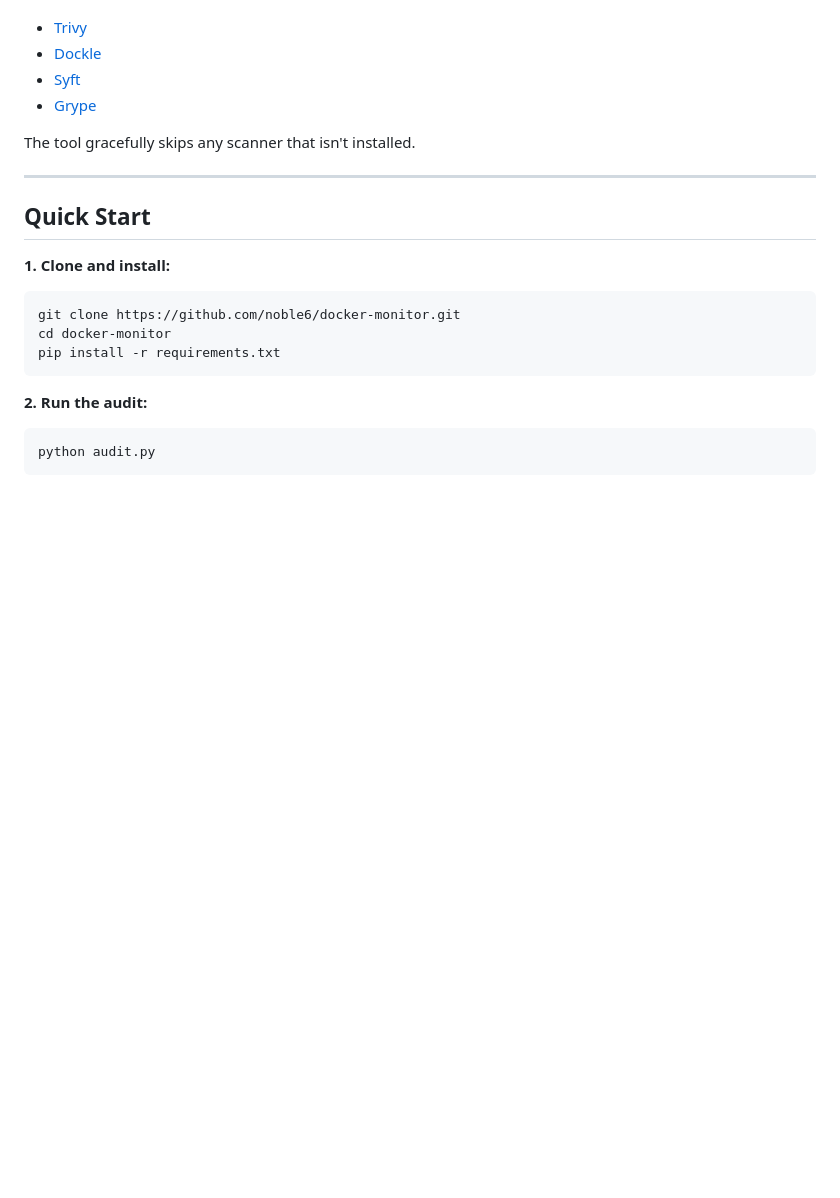
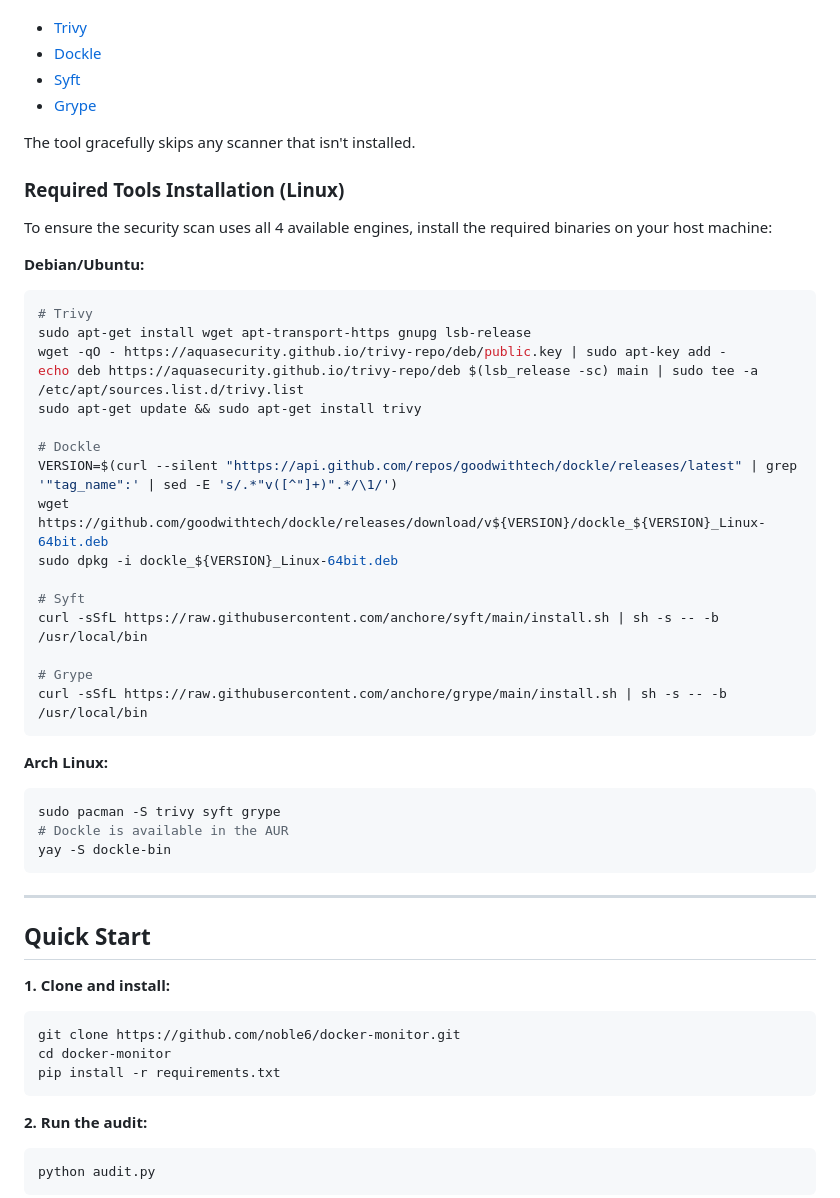
Before and after one commit to badboy17official/docker-monitor, a Markdown page: README.md, the part around the change. GitHub-like rendering; blank space fills up the shorter version.

Commit message:
Fix Issue 10: Add installation instructions for required tools to README

````diff
--- a/README.md
+++ b/README.md
@@ -83,6 +83,37 @@ docker-monitor/
 - [Grype](https://github.com/anchore/grype)
 
 The tool gracefully skips any scanner that isn't installed.
+
+### Required Tools Installation (Linux)
+
+To ensure the security scan uses all 4 available engines, install the required binaries on your host machine:
+
+**Debian/Ubuntu:**
+```bash
+# Trivy
+sudo apt-get install wget apt-transport-https gnupg lsb-release
+wget -qO - https://aquasecurity.github.io/trivy-repo/deb/public.key | sudo apt-key add -
+echo deb https://aquasecurity.github.io/trivy-repo/deb $(lsb_release -sc) main | sudo tee -a /etc/apt/sources.list.d/trivy.list
+sudo apt-get update && sudo apt-get install trivy
+
+# Dockle
+VERSION=$(curl --silent "https://api.github.com/repos/goodwithtech/dockle/releases/latest" | grep '"tag_name":' | sed -E 's/.*"v([^"]+)".*/\1/')
+wget https://github.com/goodwithtech/dockle/releases/download/v${VERSION}/dockle_${VERSION}_Linux-64bit.deb
+sudo dpkg -i dockle_${VERSION}_Linux-64bit.deb
+
+# Syft
+curl -sSfL https://raw.githubusercontent.com/anchore/syft/main/install.sh | sh -s -- -b /usr/local/bin
+
+# Grype
+curl -sSfL https://raw.githubusercontent.com/anchore/grype/main/install.sh | sh -s -- -b /usr/local/bin
+```
+
+**Arch Linux:**
+```bash
+sudo pacman -S trivy syft grype
+# Dockle is available in the AUR
+yay -S dockle-bin
+```
 
 ---
 
````
